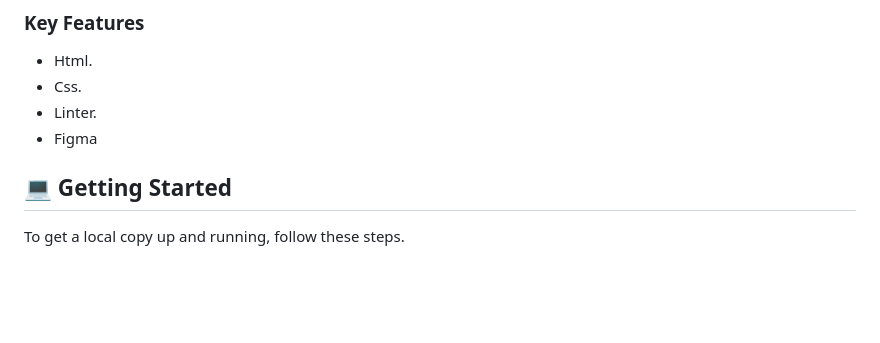
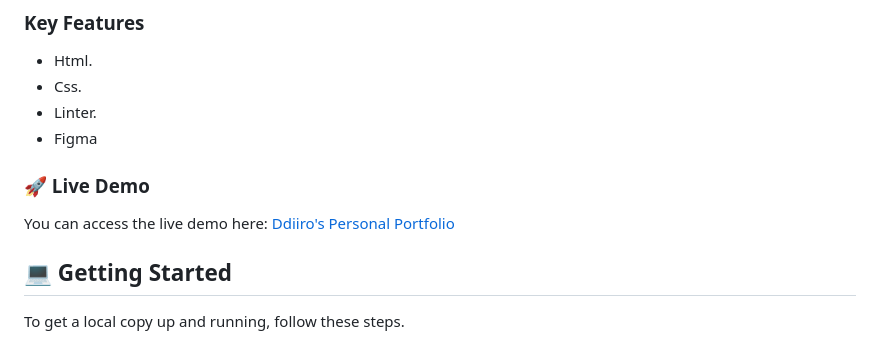
Before and after one commit to Ddiiro/mobileFirst, a Markdown page: README.md, the part around the change. Rendered like a GitHub page; blank space fills up the shorter version.

Commit message:
Add a link to the live demo of the project

```diff
--- a/README.md
+++ b/README.md
@@ -52,6 +52,9 @@ Mobile First is a project that helps test and learn and the basic set up of an h
 - Css.
 - Linter.
 - Figma
+
+### 🚀 Live Demo <a name="live-demo"></a>
+You can access the live demo here: <a href="https://ddiiro.github.io/mobileFirst/">Ddiiro's Personal Portfolio</a>
 
 <!-- GETTING STARTED -->
 
```
